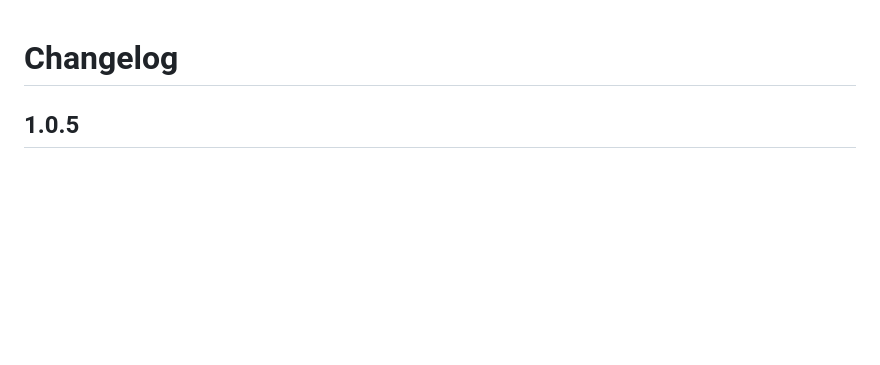
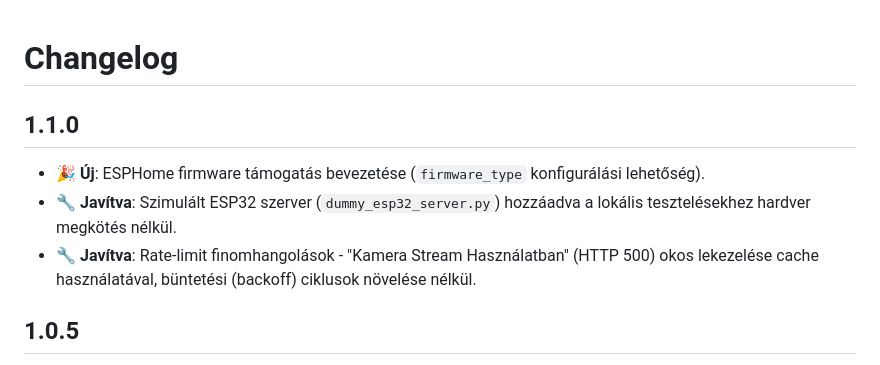
Before and after one commit to M3NT1/ESP32_Pince_Computherm_led_monitor_feldolgozo, a Markdown page: CHANGELOG.md, the part around the change. Drawn GitHub-style; blank space fills up the shorter version.

Commit message:
docs: Update CHANGELOG.md for v1.1.0 release

```diff
--- a/CHANGELOG.md
+++ b/CHANGELOG.md
@@ -1,4 +1,10 @@
 # Changelog
+
+## 1.1.0
+
+- **🎉 Új**: ESPHome firmware támogatás bevezetése (`firmware_type` konfigurálási lehetőség).
+- **🔧 Javítva**: Szimulált ESP32 szerver (`dummy_esp32_server.py`) hozzáadva a lokális tesztelésekhez hardver megkötés nélkül.
+- **🔧 Javítva**: Rate-limit finomhangolások - "Kamera Stream Használatban" (HTTP 500) okos lekezelése cache használatával, büntetési (backoff) ciklusok növelése nélkül.
 
 ## 1.0.5
 
```
